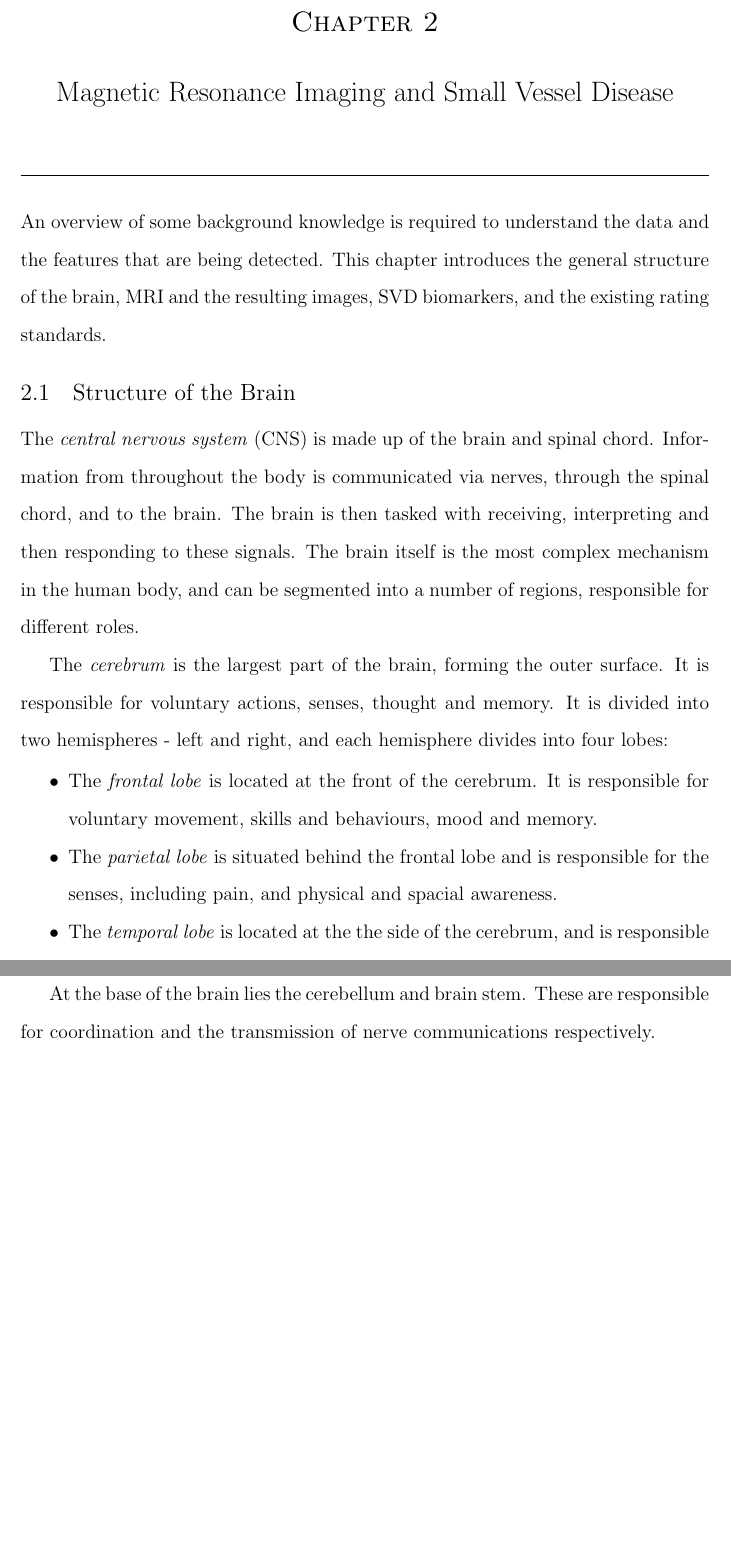
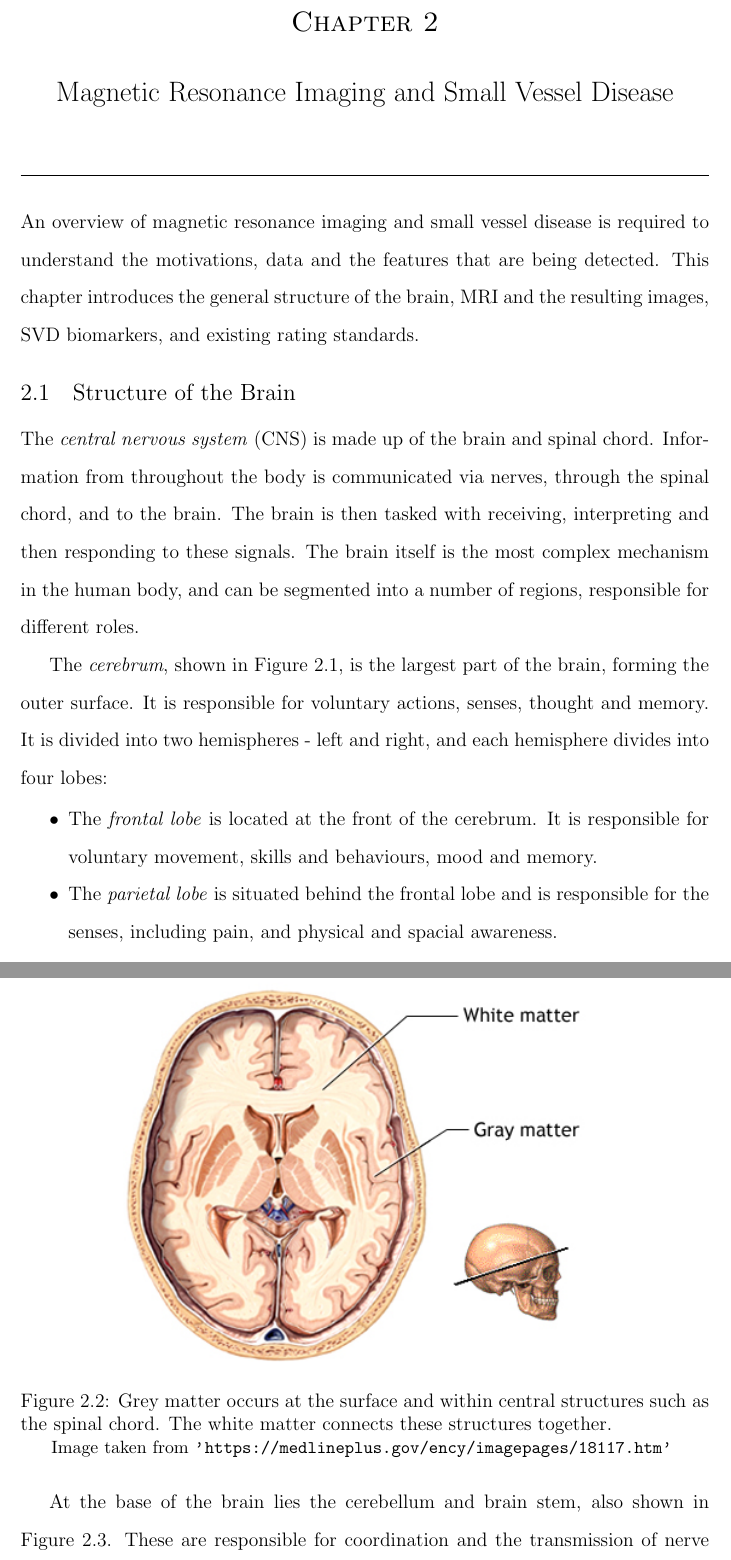
Before and after one commit to melindamortimer/lacune-pvs-cnn, a LaTeX thesis (Thesis_Docs/my-honours.tex, which reads Thesis_Docs/2_mri_svd.tex): two parts of pages 16 and 17 of 54 before the commit and two parts of pages 16 and 18 of 54 after it, joined at a grey line, cut so that both start at the same text, the shorter picture padded with empty space. Compiled offline with pdfLaTeX; a LaTeX package or settings file that is missing is left out.

Commit message:
Edited brain structure. Grey & white matter fig

```diff
--- a/Thesis_Docs/2_mri_svd.tex
+++ b/Thesis_Docs/2_mri_svd.tex
@@ -1,17 +1,17 @@
-%\include{packages}
-%\begin{document}
+\include{packages}
+\begin{document}
 
 
 
 \chapter{Magnetic Resonance Imaging and Small Vessel Disease}\label{mri_svd_intro}
 
-An overview of some background knowledge is required to understand the data and the features that are being detected. This chapter introduces the general structure of the brain, MRI and the resulting images, SVD biomarkers, and the existing rating standards.
+An overview of magnetic resonance imaging and small vessel disease is required to understand the motivations, data and the features that are being detected. This chapter introduces the general structure of the brain, MRI and the resulting images, SVD biomarkers, and existing rating standards.
 
 \section{Structure of the Brain}\label{svd-brain}
 
 The \textit{central nervous system} (CNS) is made up of the brain and spinal chord. Information from throughout the body is communicated via nerves, through the spinal chord, and to the brain. The brain is then tasked with receiving, interpreting and then responding to these signals. The brain itself is the most complex mechanism in the human body, and can be segmented into a number of regions, responsible for different roles.
 
-The \textit{cerebrum} is the largest part of the brain, forming the outer surface. It is responsible for voluntary actions, senses, thought and memory. It is divided into two hemispheres - left and right, and each hemisphere divides into four lobes:
+The \textit{cerebrum}, shown in Figure \ref{svd-cerebrumfig}, is the largest part of the brain, forming the outer surface. It is responsible for voluntary actions, senses, thought and memory. It is divided into two hemispheres - left and right, and each hemisphere divides into four lobes:
  \begin{itemize}
 	\item The \textit{frontal lobe} is located at the front of the cerebrum. It is responsible for voluntary movement, skills and behaviours, mood and memory.
 	\item The \textit{parietal lobe} is situated behind the frontal lobe and is responsible for the senses, including pain, and physical and spacial awareness.
@@ -28,3 +29,10 @@ The \textit{cerebrum} is the largest part of the brain, forming the outer surfac
 \end{figure}
 
 % Gray vs white matter diagram
+\begin{figure}[ht]
+	\centering
+	\includegraphics[width=0.7\textwidth]{Images/2_white_vs_grey.png}
+	\caption{Grey matter occurs at the surface and within central structures such as the spinal chord. The white matter connects these structures together.}
+	\small Image taken from \url{'https://medlineplus.gov/ency/imagepages/18117.htm'}
+	\label{svd-greywhitefig}
+\end{figure}
@@ -47,3 +56,3 @@ At the centre of the brain, the main structures include the thalamus, hypothalam
 
-At the base of the brain lies the cerebellum and brain stem. These are responsible for coordination and the transmission of nerve communications respectively.
+At the base of the brain lies the cerebellum and brain stem, also shown in Figure \ref{svd-basalfig}. These are responsible for coordination and the transmission of nerve communications respectively.
 
```
Also changed, not shown: Thesis_Docs/3_neural-nets.tex (+3 -3 lines), Thesis_Docs/Images/2_white_vs_grey.png (added), Thesis_Docs/2_mri_svd.tex (18 more changed lines).
